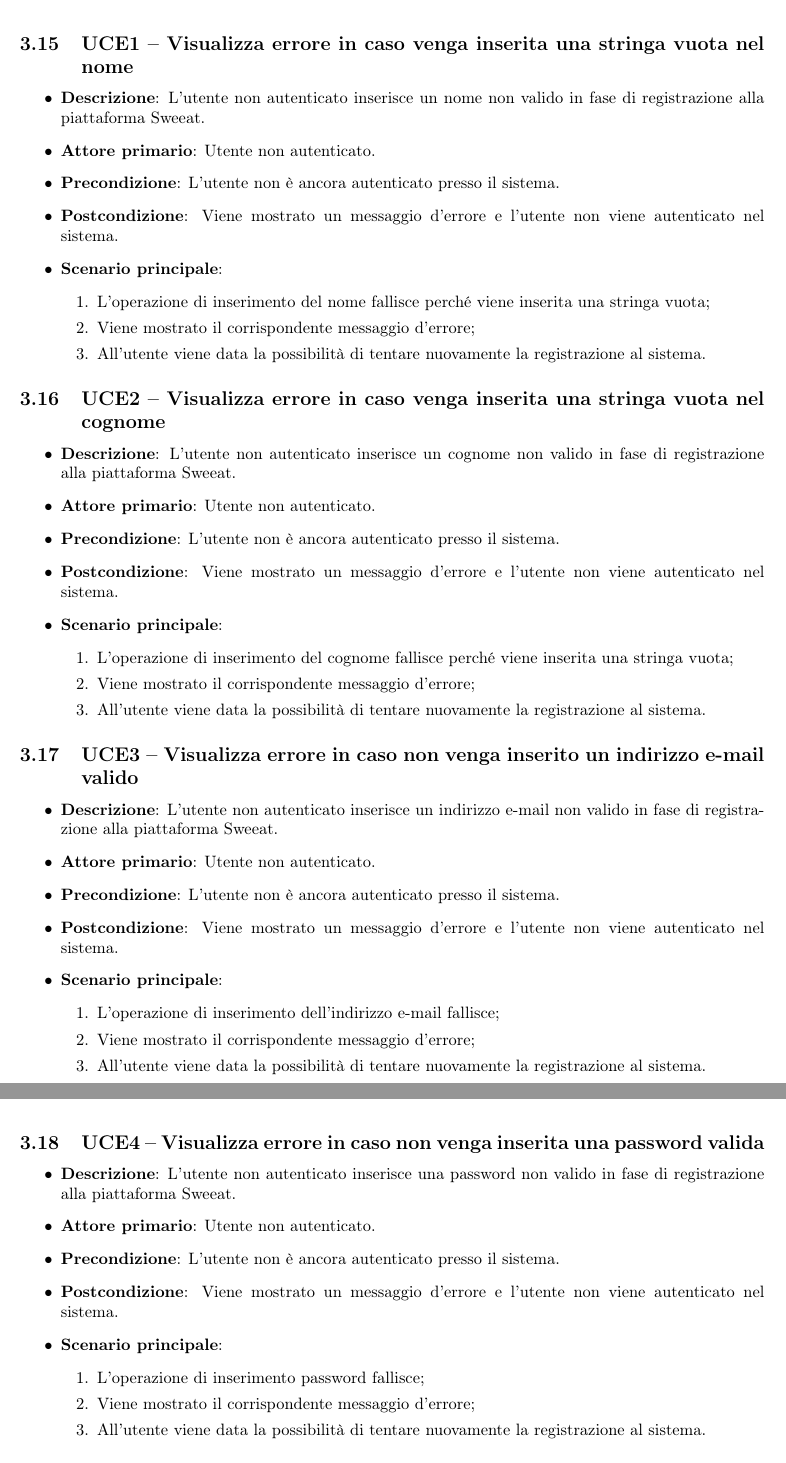
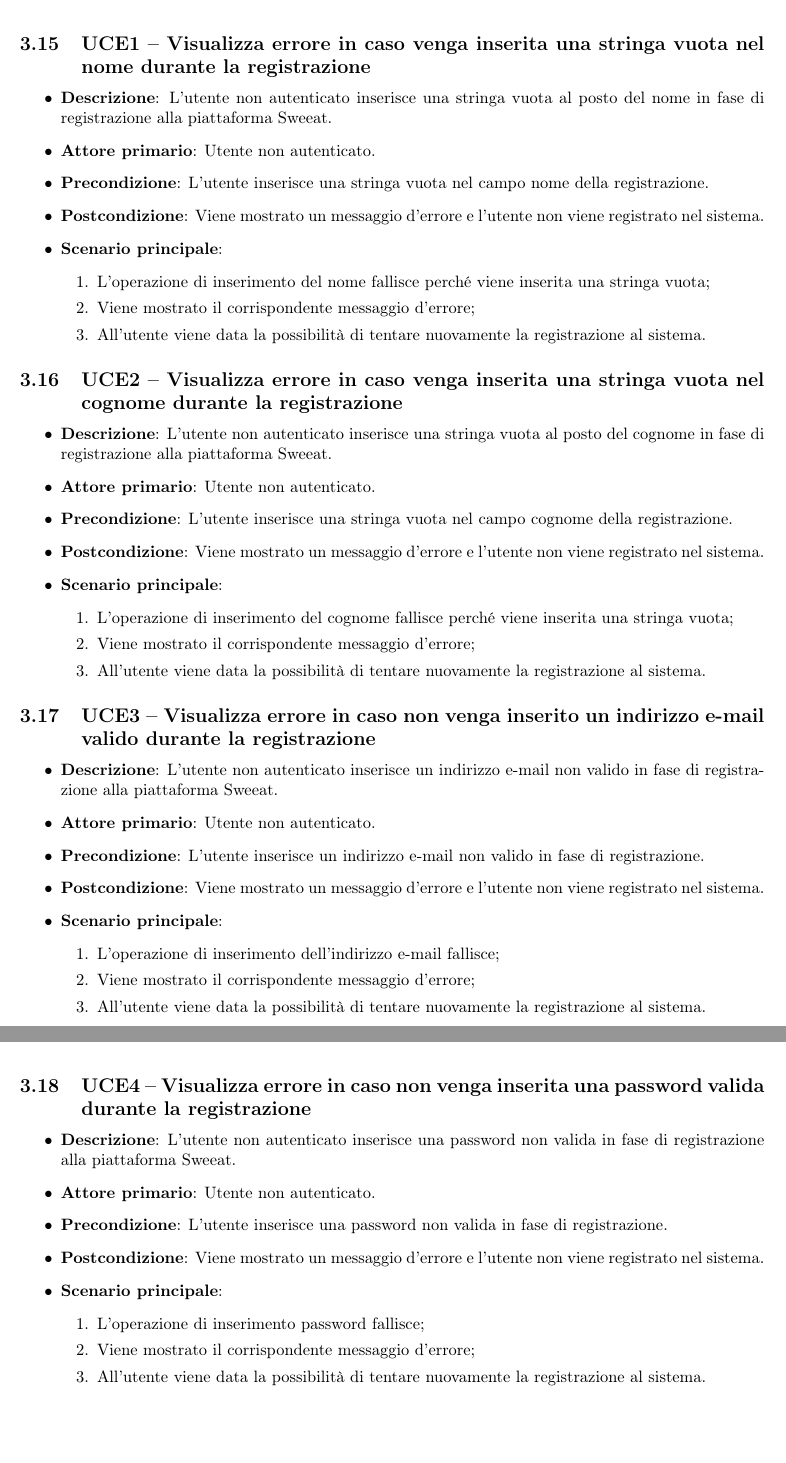
Before and after one commit to DreamTeamSWE/Documenti, a LaTeX document (AnalisiDeiRequisiti/AnalisiDeiRequisiti.tex, which reads AnalisiDeiRequisiti/UC/UCE1-2-3-4.tex): two parts of pages 23 and 24 of 34, joined at a grey line, cut so that both start at the same text, the shorter picture padded with empty space. Compiled offline with pdfLaTeX.

Commit message:
sistemati da UCE1 a UCE9

```diff
--- a/AnalisiDeiRequisiti/UC/UCE1-2-3-4.tex
+++ b/AnalisiDeiRequisiti/UC/UCE1-2-3-4.tex
@@ -1,9 +1,9 @@
-\subsection{UCE1 – Visualizza errore in caso venga inserita una stringa vuota nel nome}
+\subsection{UCE1 – Visualizza errore in caso venga inserita una stringa vuota nel nome durante la registrazione}
 \begin{itemize}
-\item \textbf{Descrizione}: L'utente non autenticato inserisce un nome non valido in fase di registrazione alla piattaforma Sweeat.
+\item \textbf{Descrizione}: L'utente non autenticato inserisce una stringa vuota al posto del nome in fase di registrazione alla piattaforma Sweeat.
 \item \textbf{Attore primario}: Utente non autenticato.
-\item \textbf{Precondizione}: L'utente non è ancora autenticato presso il sistema.
-\item \textbf{Postcondizione}: Viene mostrato un messaggio d'errore e l'utente non viene autenticato nel sistema.
+\item \textbf{Precondizione}: L'utente inserisce una stringa vuota nel campo nome della registrazione.
+\item \textbf{Postcondizione}: Viene mostrato un messaggio d'errore e l'utente non viene registrato nel sistema.
 
 \item \textbf{Scenario principale}:
 \begin{enumerate}
@@ -13,12 +13,12 @@
 \end{enumerate}
 \end{itemize}
 
-\subsection{UCE2 – Visualizza errore in caso venga inserita una stringa vuota nel cognome}
+\subsection{UCE2 – Visualizza errore in caso venga inserita una stringa vuota nel cognome durante la registrazione}
 \begin{itemize}
-\item \textbf{Descrizione}: L'utente non autenticato inserisce un cognome non valido in fase di registrazione alla piattaforma Sweeat.
+\item \textbf{Descrizione}: L'utente non autenticato inserisce una stringa vuota al posto del cognome in fase di registrazione alla piattaforma Sweeat.
 \item \textbf{Attore primario}: Utente non autenticato.
-\item \textbf{Precondizione}: L'utente non è ancora autenticato presso il sistema.
-\item \textbf{Postcondizione}: Viene mostrato un messaggio d'errore e l'utente non viene autenticato nel sistema.
+\item \textbf{Precondizione}: L'utente inserisce una stringa vuota nel campo cognome della registrazione.
+\item \textbf{Postcondizione}: Viene mostrato un messaggio d'errore e l'utente non viene registrato nel sistema.
 
 \item \textbf{Scenario principale}:
 \begin{enumerate}
@@ -28,12 +28,12 @@
 \end{enumerate}
 \end{itemize}
 
-\subsection{UCE3 – Visualizza errore in caso non venga inserito un indirizzo e-mail valido}
+\subsection{UCE3 – Visualizza errore in caso non venga inserito un indirizzo e-mail valido durante la registrazione}
 \begin{itemize}
 \item \textbf{Descrizione}: L'utente non autenticato inserisce un indirizzo e-mail non valido in fase di registrazione alla piattaforma Sweeat.
 \item \textbf{Attore primario}: Utente non autenticato.
-\item \textbf{Precondizione}: L'utente non è ancora autenticato presso il sistema.
-\item \textbf{Postcondizione}: Viene mostrato un messaggio d'errore e l'utente non viene autenticato nel sistema.
+\item \textbf{Precondizione}: L'utente inserisce un indirizzo e-mail non valido in fase di registrazione.
+\item \textbf{Postcondizione}: Viene mostrato un messaggio d'errore e l'utente non viene registrato nel sistema.
 
 \item \textbf{Scenario principale}:
 \begin{enumerate}
@@ -43,12 +43,12 @@
 \end{enumerate}
 \end{itemize}
 
-\subsection{UCE4 – Visualizza errore in caso non venga inserita una password valida}
+\subsection{UCE4 – Visualizza errore in caso non venga inserita una password valida durante la registrazione}
 \begin{itemize}
-\item \textbf{Descrizione}: L'utente non autenticato inserisce una password non valido in fase di registrazione alla piattaforma Sweeat.
+\item \textbf{Descrizione}: L'utente non autenticato inserisce una password non valida in fase di registrazione alla piattaforma Sweeat.
 \item \textbf{Attore primario}: Utente non autenticato.
-\item \textbf{Precondizione}: L'utente non è ancora autenticato presso il sistema.
-\item \textbf{Postcondizione}: Viene mostrato un messaggio d'errore e l'utente non viene autenticato nel sistema.
+\item \textbf{Precondizione}: L'utente inserisce una password non valida in fase di registrazione.
+\item \textbf{Postcondizione}: Viene mostrato un messaggio d'errore e l'utente non viene registrato nel sistema.
 
 \item \textbf{Scenario principale}:
 \begin{enumerate}
```
Also changed, not shown: AnalisiDeiRequisiti/UC/UCE5-6-7.tex (+9 -9 lines), AnalisiDeiRequisiti/UC/UCE8-9.tex (+2 -2 lines), AnalisiDeiRequisiti/AnalisiDeiRequisiti.pdf.
